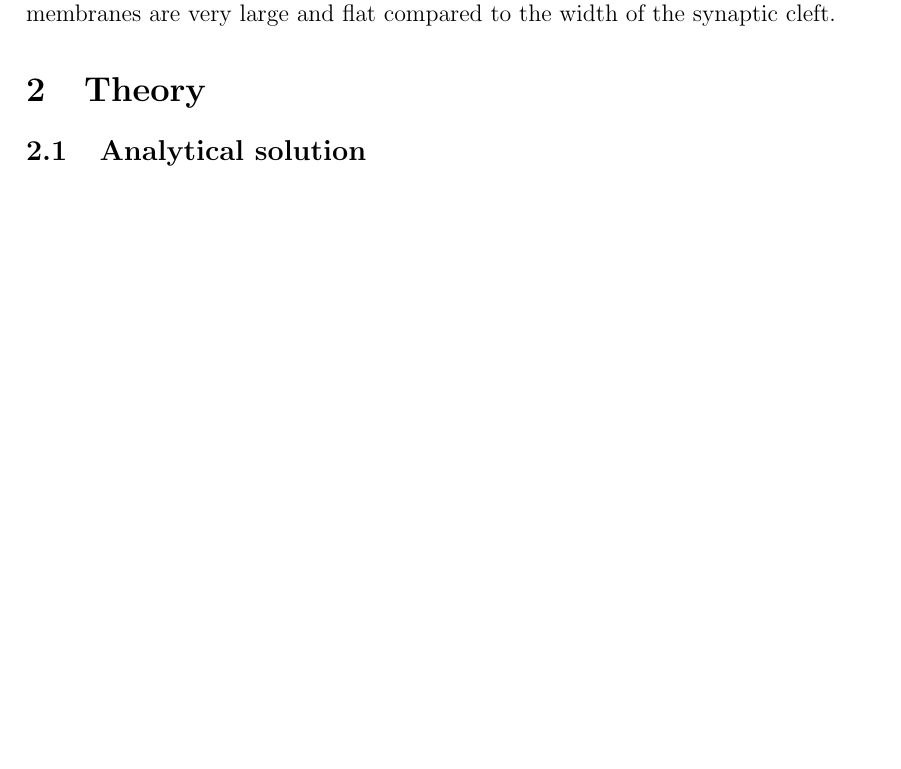
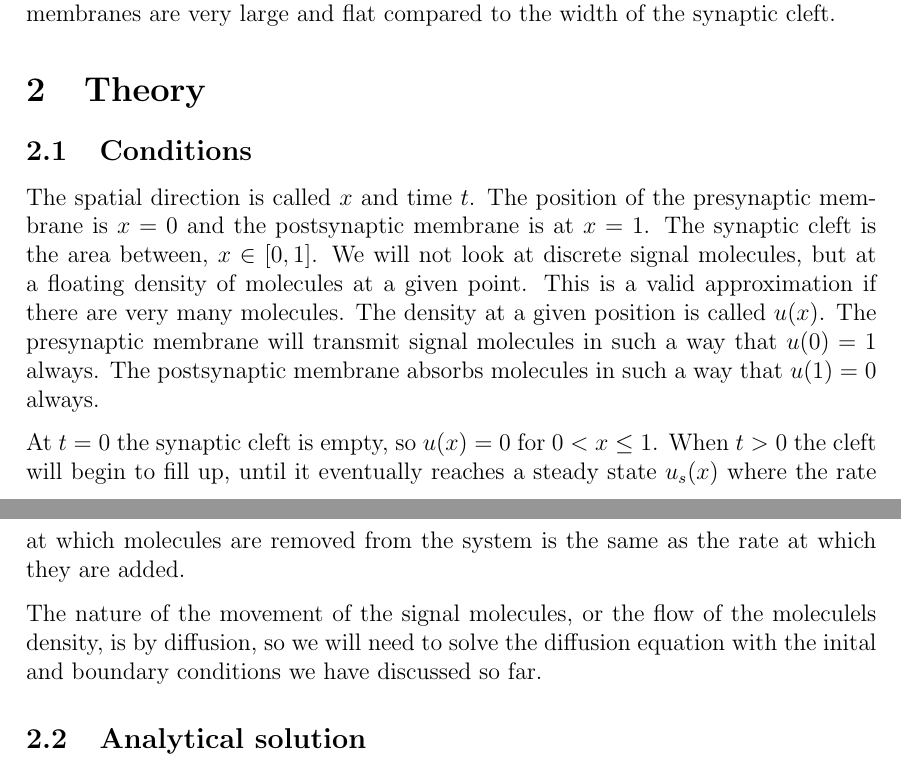
Before and after one commit to PaulMag/FYS3150_project4_report, a LaTeX paper (main.tex): part of page 2 of 15 before the commit and two parts of pages 2 and 3 of 15 after it, the two joined at a grey line, cut so that both start at the same text, the shorter picture padded with empty space. Compiled offline with pdfLaTeX.

Commit message:
Added Conditions section  (unsure about this name). Indented sections for easier read.

```diff
--- a/main.tex
+++ b/main.tex
@@ -96,6 +96,9 @@
 
 \section{Theory}
 
+    \subsection{Conditions}
+    \input{conditions}
+
     \subsection{Analytical solution}
     \input{analyticalSolution}
 
```
Lines whose indentation alone changed are shown as unchanged.
